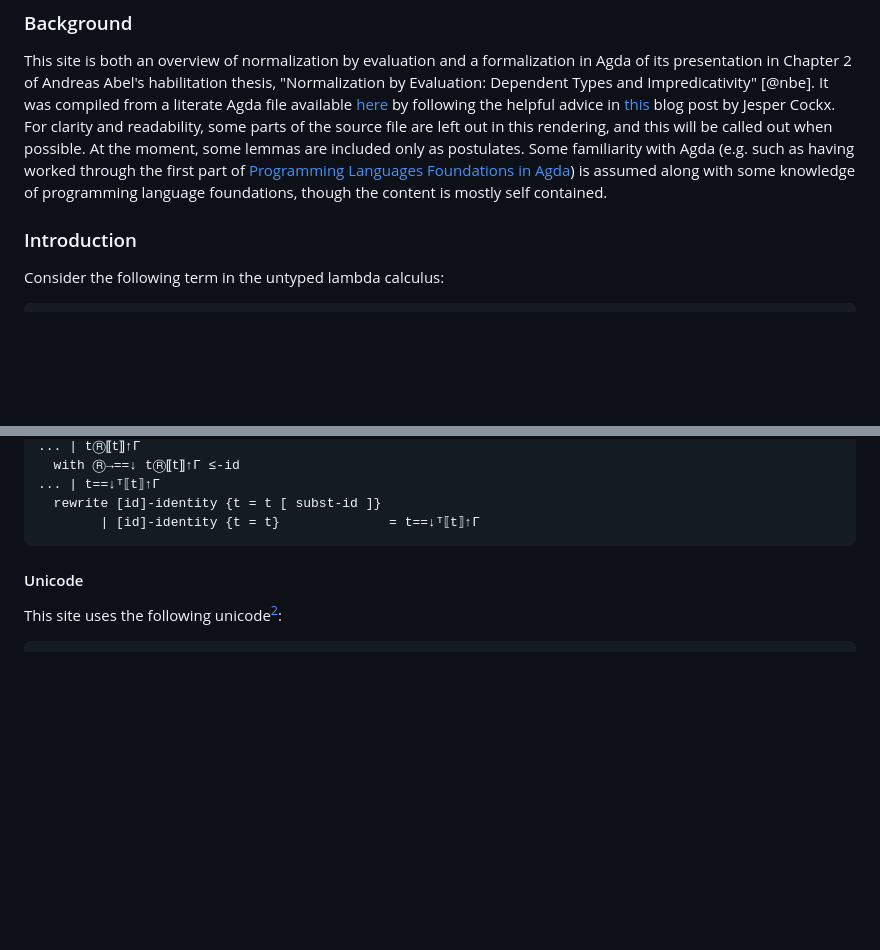
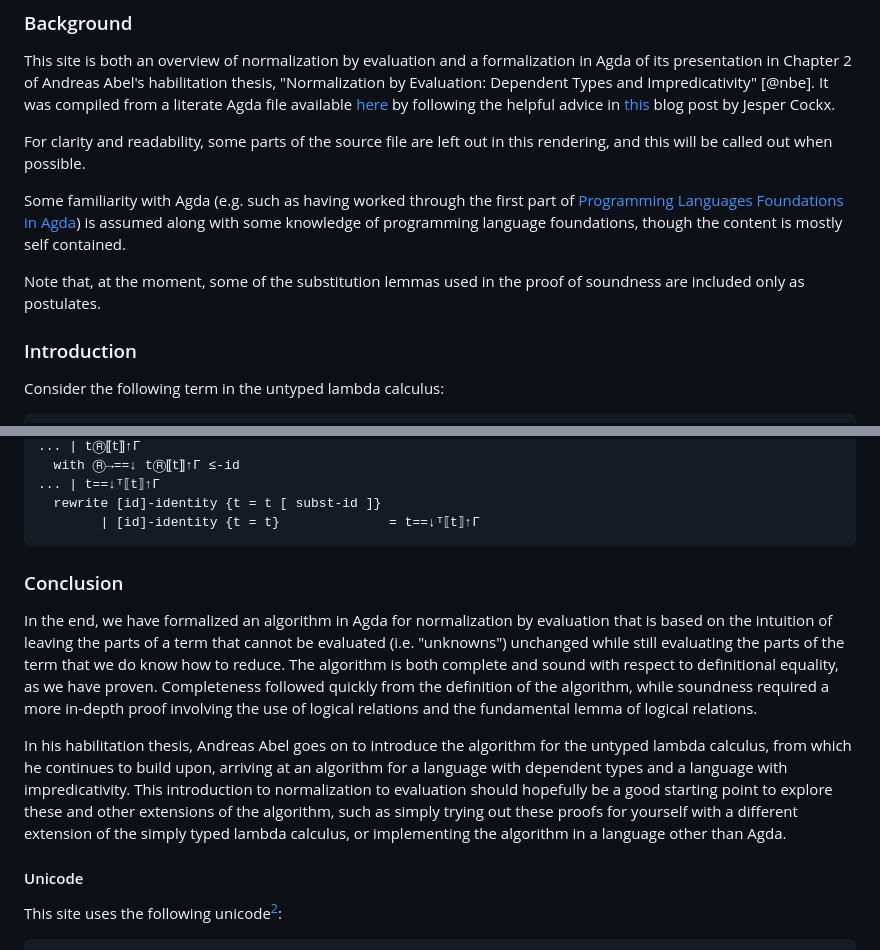
Before and after one commit to emmanueljs1/nbe, a Markdown page: NbE.lagda.md, 2 parts joined by grey strips. Drawn GitHub-style; blank space fills up the shorter version.

Commit message:
add conclusion and clarify disclaimer

````diff
--- a/NbE.lagda.md
+++ b/NbE.lagda.md
@@ -12,13 +12,18 @@ was compiled from a literate Agda file available
 [here](https://github.com/emmanueljs1/nbe/blob/main/NbE.lagda.md?plain=1)
 by following the helpful advice in
 [this](https://jesper.sikanda.be/posts/literate-agda.html) blog post by Jesper
-Cockx. For clarity and readability, some parts of the source file are left out
-in this rendering, and this will be called out when possible. At the moment,
-some lemmas are included only as postulates. Some familiarity with
-Agda (e.g. such as having worked through the first part of [Programming
-Languages Foundations in Agda](https://plfa.inf.ed.ac.uk/22.08/)) is assumed
-along with some knowledge of programming language foundations, though the content
-is mostly self contained.
+Cockx.
+
+For clarity and readability, some parts of the source file are left out in this
+rendering, and this will be called out when possible.
+
+Some familiarity with Agda (e.g. such as having worked through the first part of
+[Programming Languages Foundations in Agda](https://plfa.inf.ed.ac.uk/22.08/))
+is assumed along with some knowledge of programming language foundations, though
+the content is mostly self contained.
+
+Note that, at the moment, some of the substitution lemmas used in the proof of
+soundness are included only as postulates.
 
 ### Introduction
 
@@ -2256,6 +2261,26 @@ soundness {Γ} {T} {t}
   rewrite [id]-identity {t = t [ subst-id ]}
         | [id]-identity {t = t}              = t==↓ᵀ⟦t⟧↑Γ
 ```
+
+### Conclusion
+
+In the end, we have formalized an algorithm in Agda for normalization by
+evaluation that is based on the intuition of leaving the parts of a term that
+cannot be evaluated (i.e. "unknowns") unchanged while still evaluating the parts
+of the term that we do know how to reduce. The algorithm is both complete and
+sound with respect to definitional equality, as we have proven. Completeness
+followed quickly from the definition of the algorithm, while soundness required
+a more in-depth proof involving the use of logical relations and the fundamental
+lemma of logical relations.
+
+In his habilitation thesis, Andreas Abel goes on to introduce the algorithm for
+the untyped lambda calculus, from which he continues to build upon, arriving at
+an algorithm for a language with dependent types and a language with
+impredicativity. This introduction to normalization to evaluation should
+hopefully be a good starting point to explore these and other extensions of the
+algorithm, such as simply trying out these proofs for yourself with a different
+extension of the simply typed lambda calculus, or implementing the algorithm
+in a language other than Agda.
 
 #### Unicode
 
````
